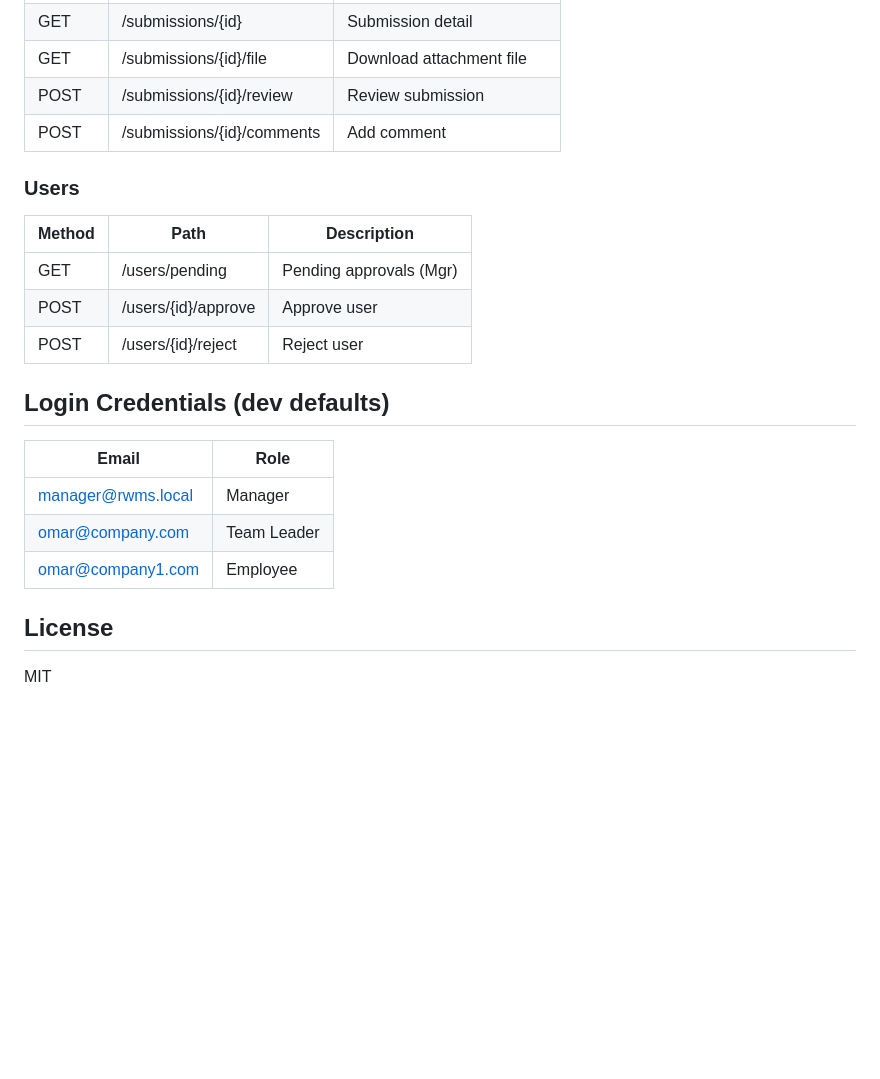
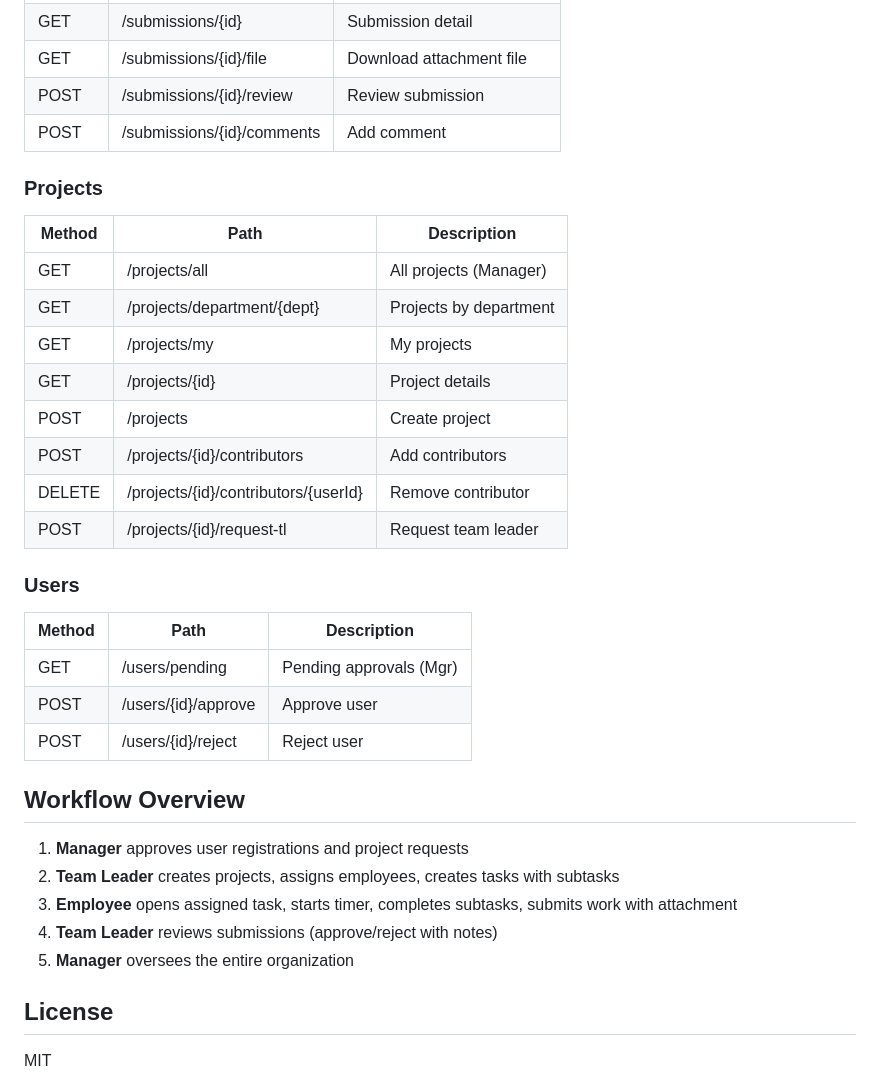
Before and after one commit to omarHany-185/front-back_rwms, a Markdown page: README.md, the part around one of its changes. Rendered like a GitHub page; blank space fills up the shorter version.

```diff
--- a/README.md
+++ b/README.md
@@ -129,6 +157,18 @@ npm run build     # Production build to dist/
 | POST   | /submissions/{id}/review| Review submission          |
 | POST   | /submissions/{id}/comments | Add comment             |
 
+### Projects
+| Method | Path                                      | Description                |
+|--------|-------------------------------------------|----------------------------|
+| GET    | /projects/all                             | All projects (Manager)     |
+| GET    | /projects/department/{dept}               | Projects by department     |
+| GET    | /projects/my                              | My projects                |
+| GET    | /projects/{id}                            | Project details            |
+| POST   | /projects                                 | Create project             |
+| POST   | /projects/{id}/contributors               | Add contributors           |
+| DELETE | /projects/{id}/contributors/{userId}      | Remove contributor         |
+| POST   | /projects/{id}/request-tl                 | Request team leader        |
+
 ### Users
 | Method | Path                    | Description                |
 |--------|-------------------------|----------------------------|
@@ -136,13 +176,13 @@ npm run build     # Production build to dist/
 | POST   | /users/{id}/approve     | Approve user               |
 | POST   | /users/{id}/reject      | Reject user                |
 
-## Login Credentials (dev defaults)
+## Workflow Overview
 
-| Email               | Role         |
-|---------------------|--------------|
-| manager@rwms.local  | Manager      |
-| omar@company.com    | Team Leader  |
-| omar@company1.com   | Employee     |
+1. **Manager** approves user registrations and project requests
+2. **Team Leader** creates projects, assigns employees, creates tasks with subtasks
+3. **Employee** opens assigned task, starts timer, completes subtasks, submits work with attachment
+4. **Team Leader** reviews submissions (approve/reject with notes)
+5. **Manager** oversees the entire organization
 
 ## License
 
```
Also changed, not shown: other parts of README.md (+43 -15 lines).
